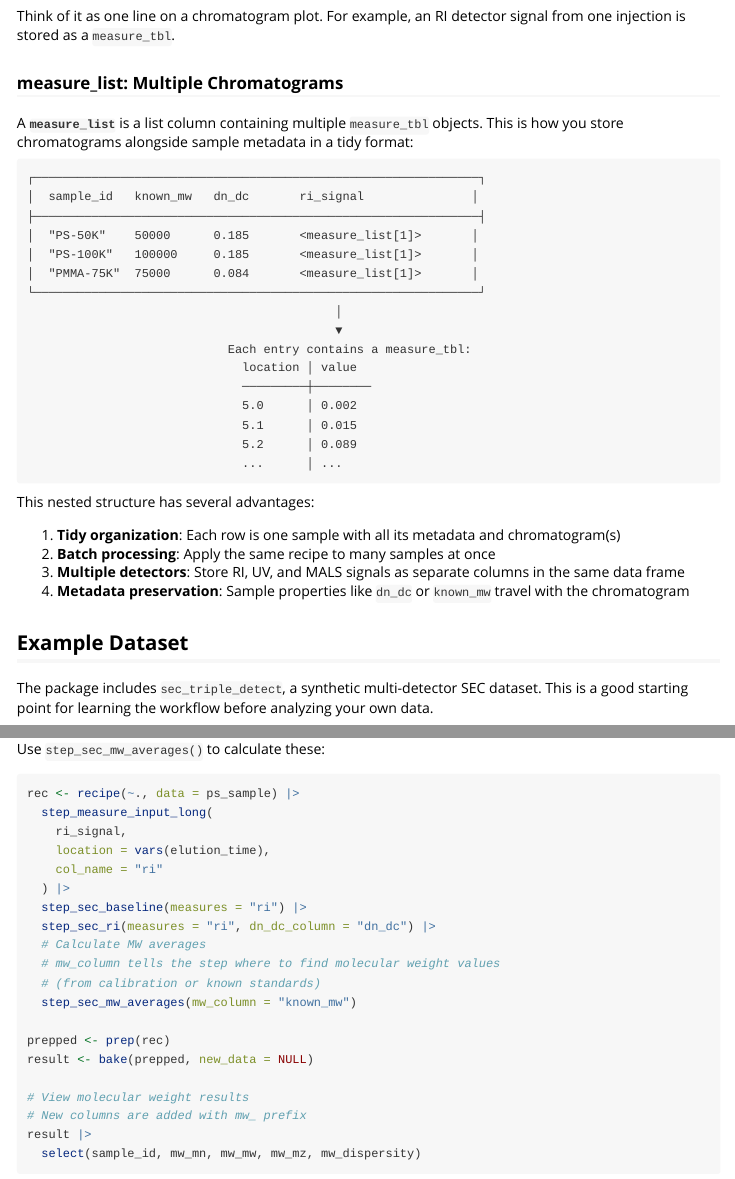
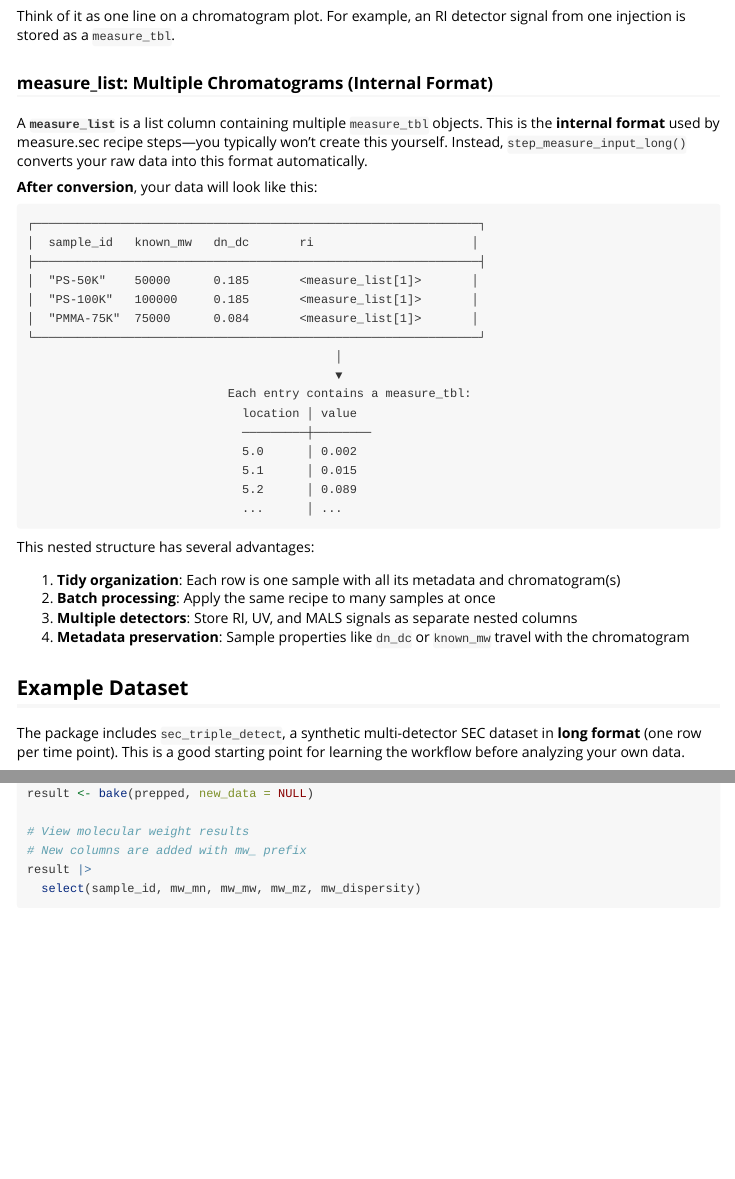
Before and after one commit to JamesHWade/measure.sec, an R Markdown document (vignettes/getting-started.Rmd): the page in a window 1100 px wide, from 2190 px down, and a second part further down, joined at a grey line. Rendered offline with R 4.5, knitr and Pandoc, with nearby package versions; some code elsewhere in the file could not run offline; long lines of code are wrapped.

Commit message:
fix: Correct technical inaccuracies in getting-started vignette (measure.sec-twq)
- Clarify sec_triple_detect is in long format (one row per time point)
- Note that measure_list is the internal format created AFTER step_measure_input_long()
- Fix step_sec_mw_averages() API usage (remove nonexistent mw_column parameter)
- Correct row description: each sample spans many rows, not one row per injection
- Fix dn/dc explanation: converts RI signal to concentration-proportional units

These corrections address review feedback to ensure code examples match
the actual API and data structures.

🤖 Generated with [Claude Code](https://claude.com/claude-code)

Co-Authored-By: Claude Opus 4.5 <noreply@anthropic.com>

````diff
--- a/vignettes/getting-started.Rmd
+++ b/vignettes/getting-started.Rmd
@@ -101,13 +101,15 @@ A **`measure_tbl`** is a tibble (data frame) representing a single chromatogram
 
 Think of it as one line on a chromatogram plot. For example, an RI detector signal from one injection is stored as a `measure_tbl`.
 
-### measure_list: Multiple Chromatograms
+### measure_list: Multiple Chromatograms (Internal Format)
 
-A **`measure_list`** is a list column containing multiple `measure_tbl` objects. This is how you store chromatograms alongside sample metadata in a tidy format:
+A **`measure_list`** is a list column containing multiple `measure_tbl` objects. This is the **internal format** used by measure.sec recipe steps—you typically won't create this yourself. Instead, `step_measure_input_long()` converts your raw data into this format automatically.
+
+**After conversion**, your data will look like this:
 
 ```
 ┌──────────────────────────────────────────────────────────────┐
-│  sample_id   known_mw   dn_dc       ri_signal               │
+│  sample_id   known_mw   dn_dc       ri                      │
 ├──────────────────────────────────────────────────────────────┤
 │  "PS-50K"    50000      0.185       <measure_list[1]>       │
 │  "PS-100K"   100000     0.185       <measure_list[1]>       │
@@ -128,12 +130,12 @@ This nested structure has several advantages:
 
 1. **Tidy organization**: Each row is one sample with all its metadata and chromatogram(s)
 2. **Batch processing**: Apply the same recipe to many samples at once
-3. **Multiple detectors**: Store RI, UV, and MALS signals as separate columns in the same data frame
+3. **Multiple detectors**: Store RI, UV, and MALS signals as separate nested columns
 4. **Metadata preservation**: Sample properties like `dn_dc` or `known_mw` travel with the chromatogram
 
 ## Example Dataset
 
-The package includes `sec_triple_detect`, a synthetic multi-detector SEC dataset. This is a good starting point for learning the workflow before analyzing your own data.
+The package includes `sec_triple_detect`, a synthetic multi-detector SEC dataset in **long format** (one row per time point). This is a good starting point for learning the workflow before analyzing your own data.
 
 ```{r data}
 # Load the example dataset
@@ -240,30 +244,7 @@ The most common outputs from SEC analysis are **molecular weight averages**:
 - **Mz (z-average)**: Even more sensitive to high MW species
 - **Dispersity (Mw/Mn)**: Measures breadth of the MW distribution (1.0 = monodisperse)
 
-Use `step_sec_mw_averages()` to calculate these:
-
-```{r mw-averages, eval = FALSE}
-rec <- recipe(~., data = ps_sample) |>
-  step_measure_input_long(
-    ri_signal,
-    location = vars(elution_time),
-    col_name = "ri"
-  ) |>
-  step_sec_baseline(measures = "ri") |>
-  step_sec_ri(measures = "ri", dn_dc_column = "dn_dc") |>
-  # Calculate MW averages
-  # mw_column tells the step where to find molecular weight values
-  # (from calibration or known standards)
-  step_sec_mw_averages(mw_column = "known_mw")
-
-prepped <- prep(rec)
-result <- bake(prepped, new_data = NULL)
-
-# View molecular weight results
-# New columns are added with mw_ prefix
-result |>
-  select(sample_id, mw_mn, mw_mw, mw_mz, mw_dispersity)
-```
+Use `step_sec_mw_averages()` to calculate these. This step requires that the x-axis (location) values already represent log₁₀(MW)—which is what `step_sec_conventional_cal()` provides. See the Calibration section below for the complete workflow.
 
 ## Calibration Curves
 
@@ -331,3 +315,7 @@ result <- bake(prepped, new_data = NULL)
+# View molecular weight results
+# New columns are added with mw_ prefix
+result |>
+  select(sample_id, mw_mn, mw_mw, mw_mz, mw_dispersity)
 ```
 
 > **Important**: Conventional calibration assumes your sample has similar hydrodynamic behavior to your standards. Polystyrene standards work well for other flexible polymers in THF, but for proteins in aqueous SEC, use protein standards or light scattering.
````
Also changed, not shown: vignettes/getting-started.Rmd (25 more changed lines).
